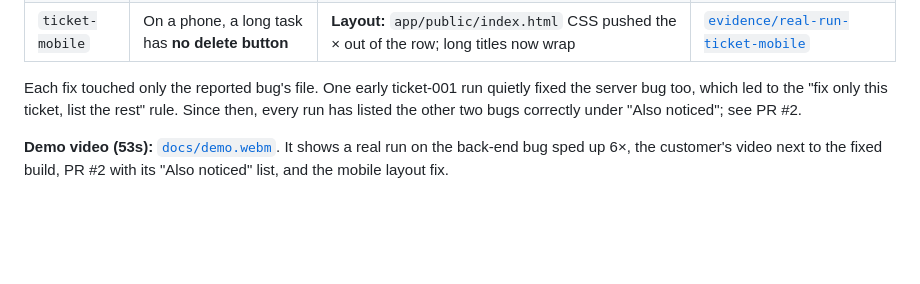
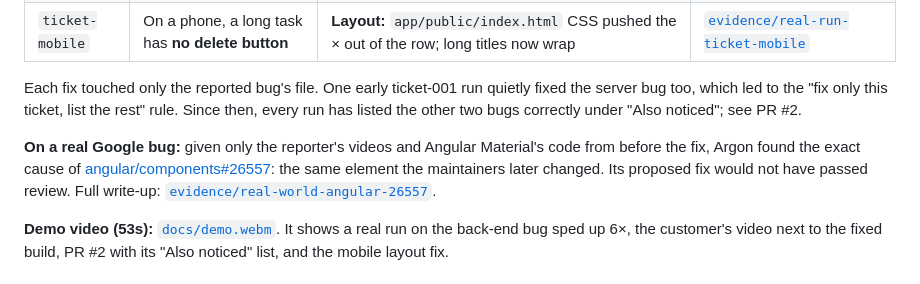
Before and after one commit to Kush614/ticketfix, a Markdown page: README.md, the part around the change. GitHub-like rendering; blank space fills up the shorter version.

Commit message:
README: link the real-world Angular Material run
Co-Authored-By: Claude Opus 5.5 <noreply@anthropic.com>

```diff
--- a/README.md
+++ b/README.md
@@ -32,6 +32,8 @@ The demo app, **Taskly**, is a todo list with a small JSON API. It has three pla
 | `ticket-mobile` | On a phone, a long task has **no delete button** | **Layout:** `app/public/index.html` CSS pushed the × out of the row; long titles now wrap | [`evidence/real-run-ticket-mobile`](evidence/real-run-ticket-mobile) |
 
 Each fix touched only the reported bug's file. One early ticket-001 run quietly fixed the server bug too, which led to the "fix only this ticket, list the rest" rule. Since then, every run has listed the other two bugs correctly under "Also noticed"; see PR #2.
+
+**On a real Google bug:** given only the reporter's videos and Angular Material's code from before the fix, Argon found the exact cause of [angular/components#26557](https://github.com/angular/components/issues/26557): the same element the maintainers later changed. Its proposed fix would not have passed review. Full write-up: [`evidence/real-world-angular-26557`](evidence/real-world-angular-26557).
 
 **Demo video (53s):** [`docs/demo.webm`](docs/demo.webm). It shows a real run on the back-end bug sped up 6×, the customer's video next to the fixed build, PR #2 with its "Also noticed" list, and the mobile layout fix.
 
```
